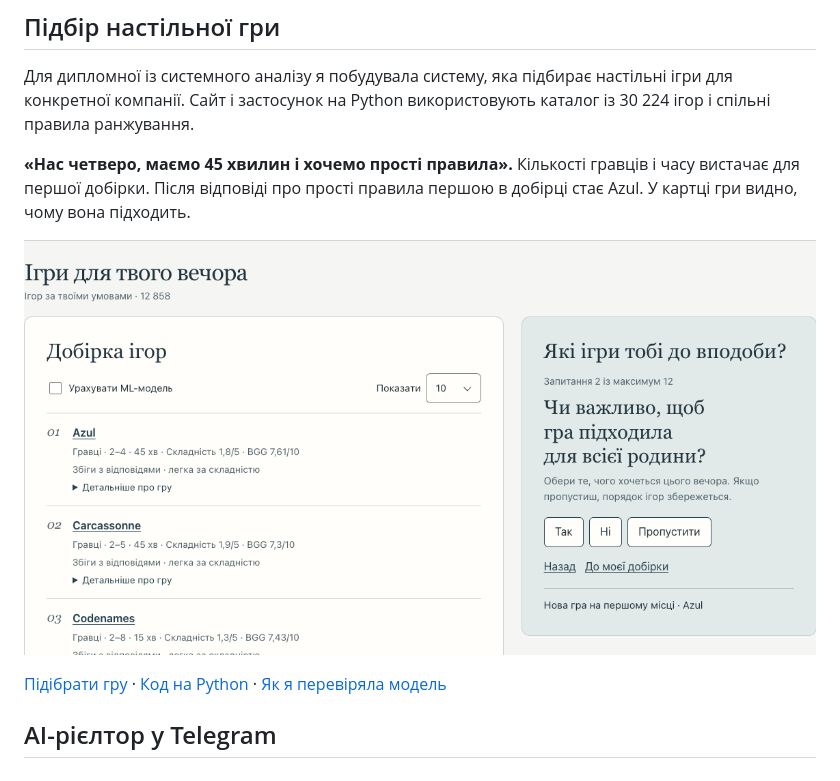
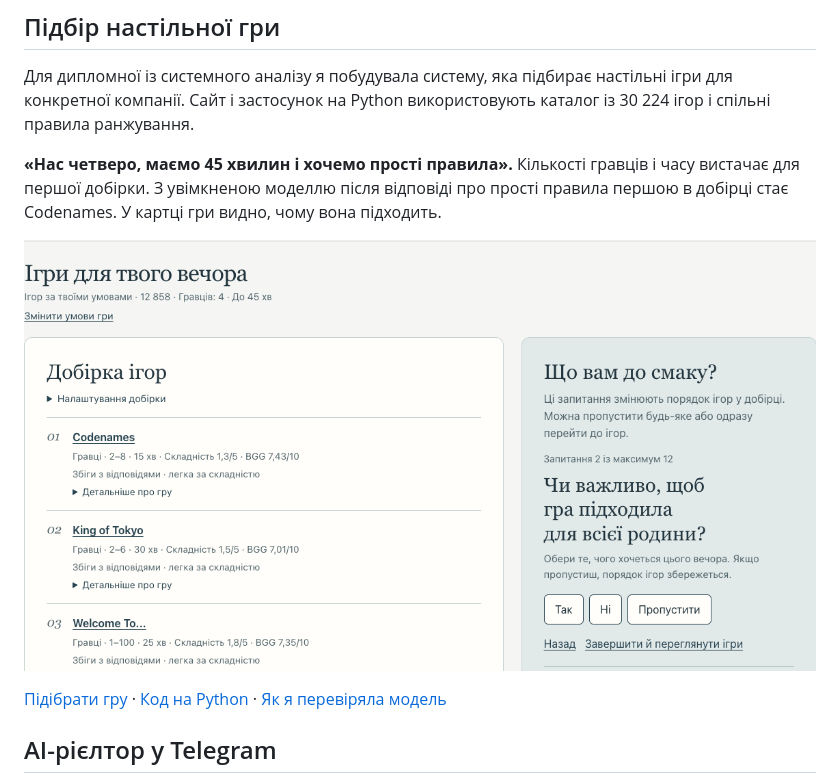
Before and after one commit to perebendya/ai-automation-portfolio, a Markdown page: .github/README.uk.md, the part around one of its changes. GitHub-like rendering; pictures changed too: assets/boardgames-uk.png.

```diff
--- a/.github/README.uk.md
+++ b/.github/README.uk.md
@@ -26,5 +26,5 @@
 
 Для дипломної із системного аналізу я побудувала систему, яка підбирає настільні ігри для конкретної компанії. Сайт і застосунок на Python використовують каталог із 30 224 ігор і спільні правила ранжування.
 
-**«Нас четверо, маємо 45 хвилин і хочемо прості правила».** Кількості гравців і часу вистачає для першої добірки. Після відповіді про прості правила першою в добірці стає Azul. У картці гри видно, чому вона підходить.
+**«Нас четверо, маємо 45 хвилин і хочемо прості правила».** Кількості гравців і часу вистачає для першої добірки. З увімкненою моделлю після відповіді про прості правила першою в добірці стає Codenames. У картці гри видно, чому вона підходить.
 
```
Also changed, not shown: other parts of .github/README.uk.md (+1 -1 lines), .github/README.md (+2 -2 lines), board-game-finder/README.md (+2 -2 lines), assets/boardgames-en.png, 4 other files.
